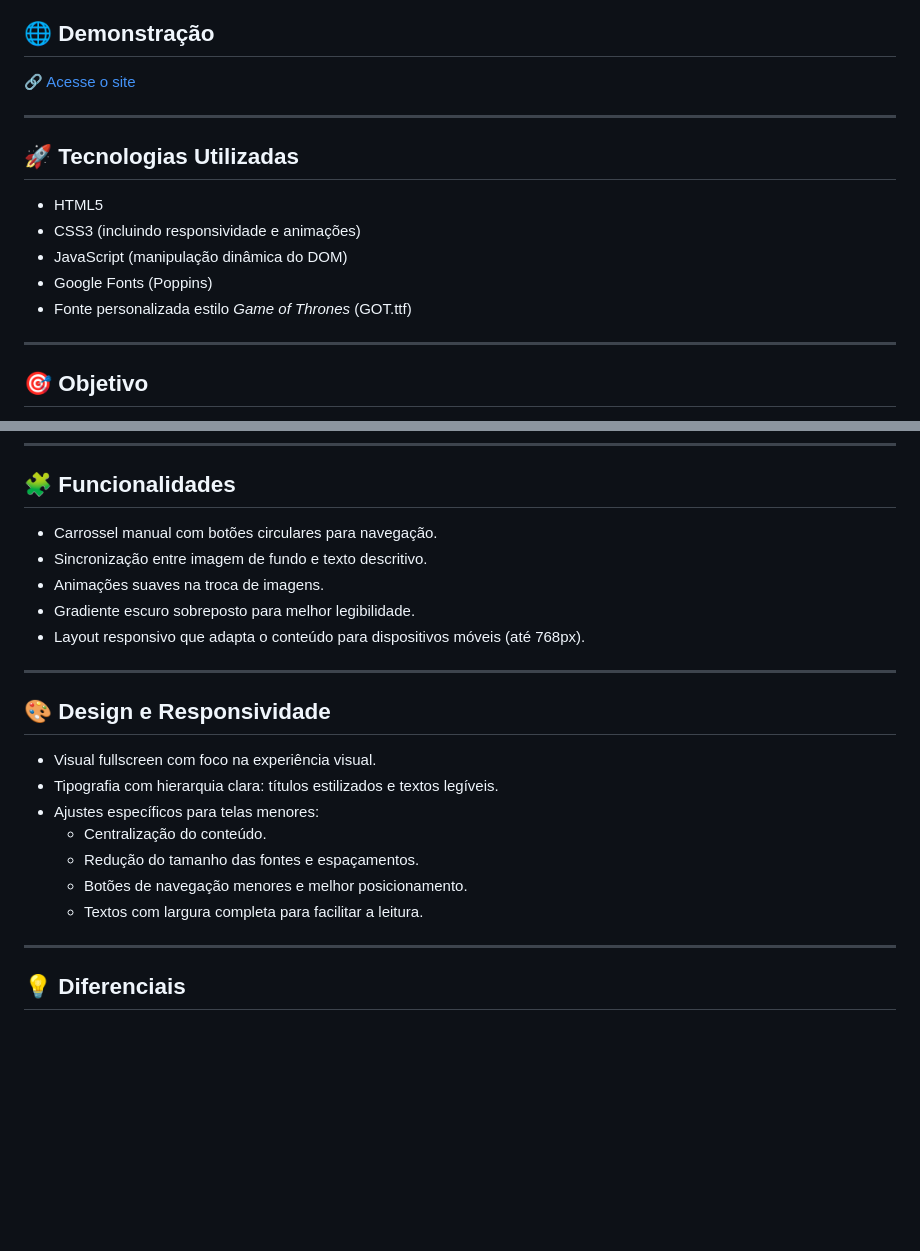
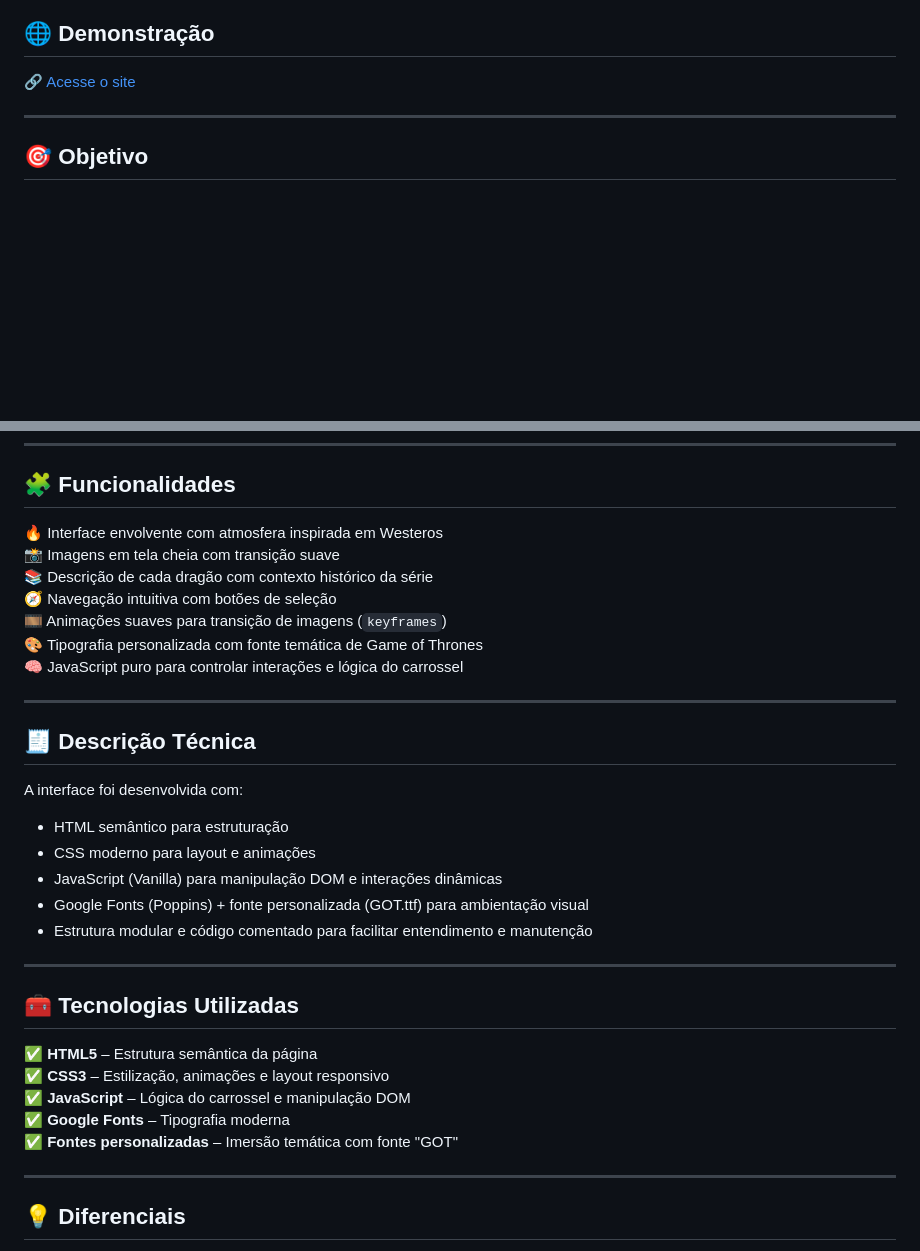
Before and after one commit to Jessica-Fuentess/Projeto-Carrosel, a Markdown page: README.md, 2 parts joined by grey strips. GitHub-like rendering; blank space fills up the shorter version.

Commit message:
Update README.md
ok

```diff
--- a/README.md
+++ b/README.md
@@ -7,16 +7,6 @@ Este projeto consiste em uma **interface web interativa**, inspirada no universo
 ## 🌐 Demonstração
 
 🔗 [Acesse o site](https://jessica-fuentess.github.io/Projeto-Carrosel/)
-
----
-
-## 🚀 Tecnologias Utilizadas
-
-- HTML5
-- CSS3 (incluindo responsividade e animações)
-- JavaScript (manipulação dinâmica do DOM)
-- Google Fonts (Poppins)
-- Fonte personalizada estilo *Game of Thrones* (GOT.ttf)
 
 ---
 
@@ -39,23 +29,35 @@ Criar uma interface web imersiva e interativa onde o usuário pode navegar entre
 
 ## 🧩 Funcionalidades
 
-- Carrossel manual com botões circulares para navegação.
-- Sincronização entre imagem de fundo e texto descritivo.
-- Animações suaves na troca de imagens.
-- Gradiente escuro sobreposto para melhor legibilidade.
-- Layout responsivo que adapta o conteúdo para dispositivos móveis (até 768px).
+🔥 Interface envolvente com atmosfera inspirada em Westeros
+📸 Imagens em tela cheia com transição suave
+📚 Descrição de cada dragão com contexto histórico da série
+🧭 Navegação intuitiva com botões de seleção
+🎞️ Animações suaves para transição de imagens (`keyframes`)
+🎨 Tipografia personalizada com fonte temática de Game of Thrones
+🧠 JavaScript puro para controlar interações e lógica do carrossel
 
 ---
 
-## 🎨 Design e Responsividade
+## 🧾 Descrição Técnica
 
-- Visual fullscreen com foco na experiência visual.
-- Tipografia com hierarquia clara: títulos estilizados e textos legíveis.
-- Ajustes específicos para telas menores:
-  - Centralização do conteúdo.
-  - Redução do tamanho das fontes e espaçamentos.
-  - Botões de navegação menores e melhor posicionamento.
-  - Textos com largura completa para facilitar a leitura.
+A interface foi desenvolvida com:
+
+- HTML semântico para estruturação
+- CSS moderno para layout e animações
+- JavaScript (Vanilla) para manipulação DOM e interações dinâmicas
+- Google Fonts (Poppins) + fonte personalizada (GOT.ttf) para ambientação visual
+- Estrutura modular e código comentado para facilitar entendimento e manutenção
+
+---
+
+## 🧰 Tecnologias Utilizadas
+
+✅ **HTML5** – Estrutura semântica da página
+✅ **CSS3** – Estilização, animações e layout responsivo
+✅ **JavaScript** – Lógica do carrossel e manipulação DOM
+✅ **Google Fonts** – Tipografia moderna
+✅ **Fontes personalizadas** – Imersão temática com fonte "GOT"
 
 ---
 
```
